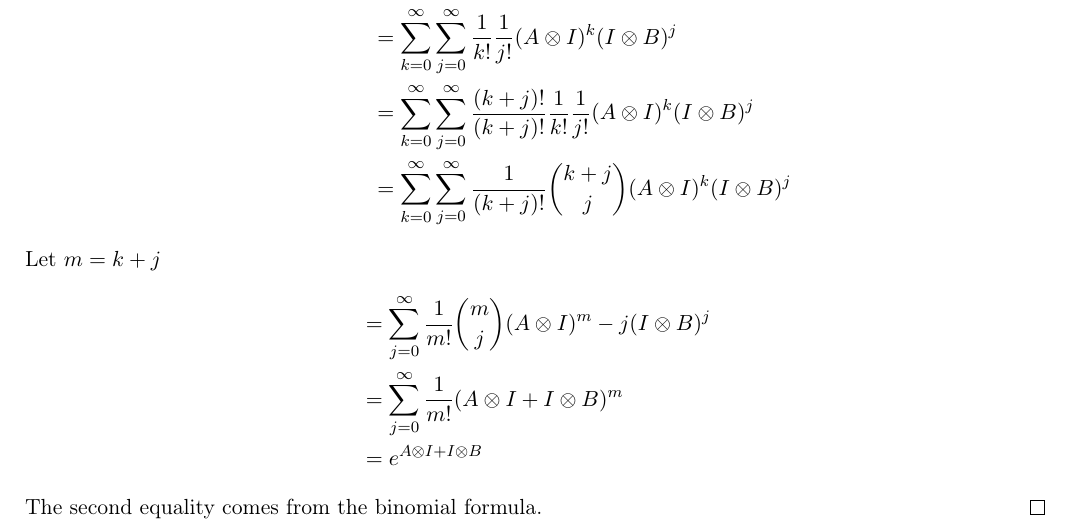
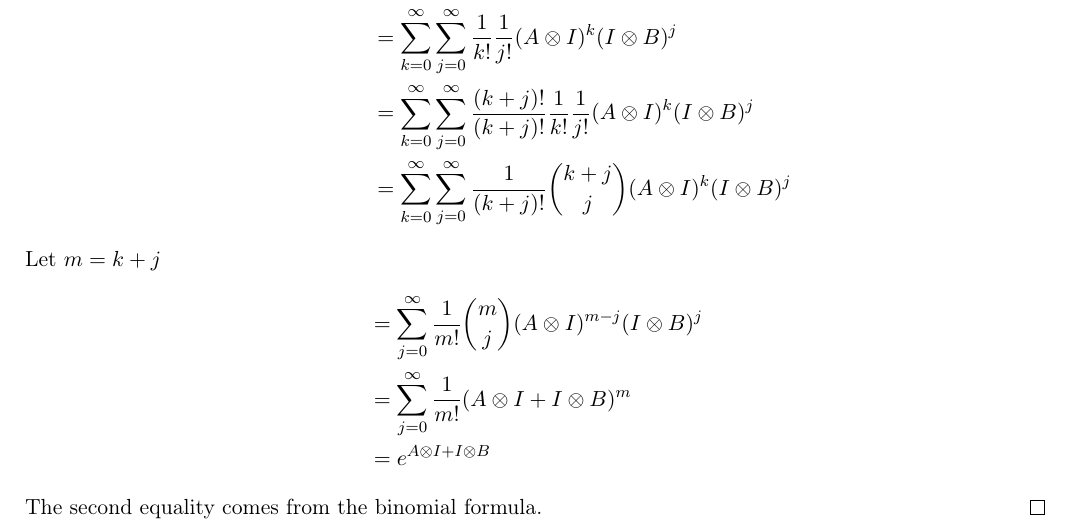
Before and after one commit to Peiffap/linma2380-homework, a LaTeX problem sheet (homework1/[LINMA2380] - Homework 1 - Group 02.tex): part of page 8 of 8, cut so that both start at the same text. Compiled offline with pdfLaTeX.

Commit message:
Update [LINMA2380] - Homework 1 - Group 02.tex

```diff
--- a/homework1/[LINMA2380] - Homework 1 - Group 02.tex
+++ b/homework1/[LINMA2380] - Homework 1 - Group 02.tex
@@ -562,7 +562,7 @@ Next, we develop the last equation using the definition of the exponential matri
 \end{align*}
 Let $m=k+j$
 \begin{align*}
-    &=\sum_{j=0}^{\infty}\frac{1}{m!}{m\choose j}(A\kp I)^m-j (I\kp B)^j\\
+    &=\sum_{j=0}^{\infty}\frac{1}{m!}{m\choose j}(A\kp I)^{m-j} (I\kp B)^j\\
     &=\sum_{j=0}^{\infty}\frac{1}{m!}(A\kp I+I\kp B)^m\\
     &=e^{A\kp I+I\kp B}
 \end{align*}
```
